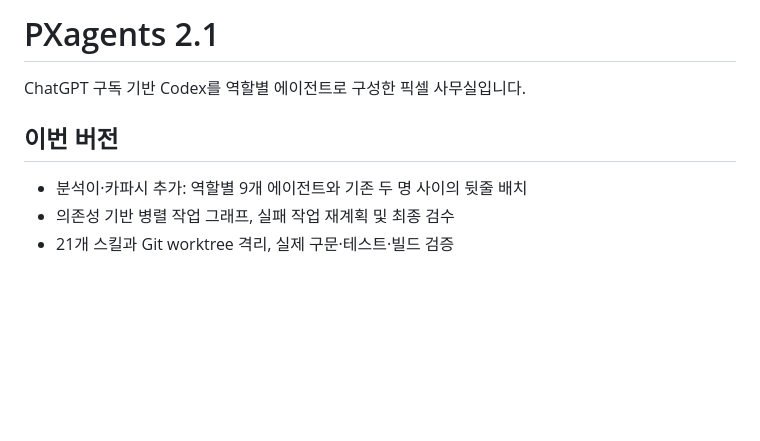
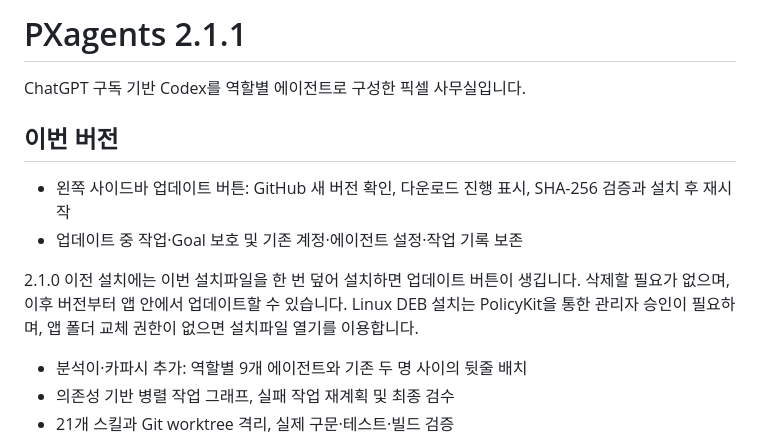
Before and after one commit to choimagon/PXagent, a Markdown page: RELEASE_NOTES.md, the part around the change. Rendered like a GitHub page; blank space fills up the shorter version.

```diff
--- a/RELEASE_NOTES.md
+++ b/RELEASE_NOTES.md
@@ -1,8 +1,13 @@
-# PXagents 2.1
+# PXagents 2.1.1
 
 ChatGPT 구독 기반 Codex를 역할별 에이전트로 구성한 픽셀 사무실입니다.
 
 ## 이번 버전
+
+- 왼쪽 사이드바 업데이트 버튼: GitHub 새 버전 확인, 다운로드 진행 표시, SHA-256 검증과 설치 후 재시작
+- 업데이트 중 작업·Goal 보호 및 기존 계정·에이전트 설정·작업 기록 보존
+
+2.1.0 이전 설치에는 이번 설치파일을 한 번 덮어 설치하면 업데이트 버튼이 생깁니다. 삭제할 필요가 없으며, 이후 버전부터 앱 안에서 업데이트할 수 있습니다. Linux DEB 설치는 PolicyKit을 통한 관리자 승인이 필요하며, 앱 폴더 교체 권한이 없으면 설치파일 열기를 이용합니다.
 
 - 분석이·카파시 추가: 역할별 9개 에이전트와 기존 두 명 사이의 뒷줄 배치
 - 의존성 기반 병렬 작업 그래프, 실패 작업 재계획 및 최종 검수
```
Also changed, not shown: README.en.md (+10 -4 lines), README.md (+10 -4 lines), demo_img.png, 15 other files.
